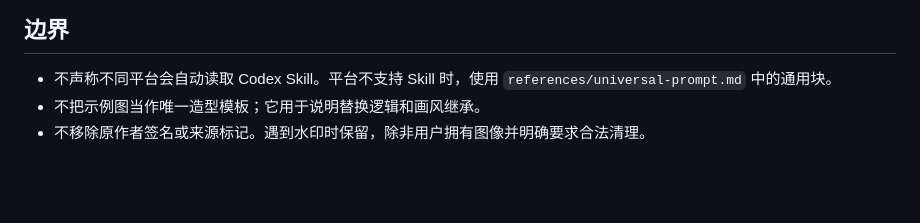
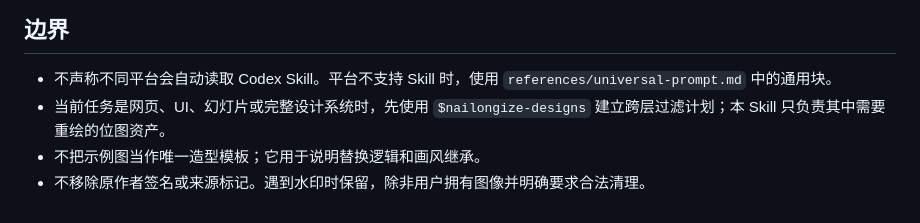
Before and after one commit to Forktomorrow/nailong-image-transform-skill, a Markdown page: skills/transform-images-with-nailong/SKILL.md, the part around the change. GitHub-like rendering; blank space fills up the shorter version.

```diff
--- a/skills/transform-images-with-nailong/SKILL.md
+++ b/skills/transform-images-with-nailong/SKILL.md
@@ -77,5 +77,6 @@ description: Transform an uploaded meme, artwork, photo, poster, screenshot, or
 ## 边界
 
 - 不声称不同平台会自动读取 Codex Skill。平台不支持 Skill 时，使用 `references/universal-prompt.md` 中的通用块。
+- 当前任务是网页、UI、幻灯片或完整设计系统时，先使用 `$nailongize-designs` 建立跨层过滤计划；本 Skill 只负责其中需要重绘的位图资产。
 - 不把示例图当作唯一造型模板；它用于说明替换逻辑和画风继承。
 - 不移除原作者签名或来源标记。遇到水印时保留，除非用户拥有图像并明确要求合法清理。
```
Also changed, not shown: README.md (+31 -5 lines), skills/nailongize-designs/SKILL.md (added, +81 -0 lines), docs/assets/readme-filter.png (added), docs/assets/readme-hero.png (added), 11 other files.
